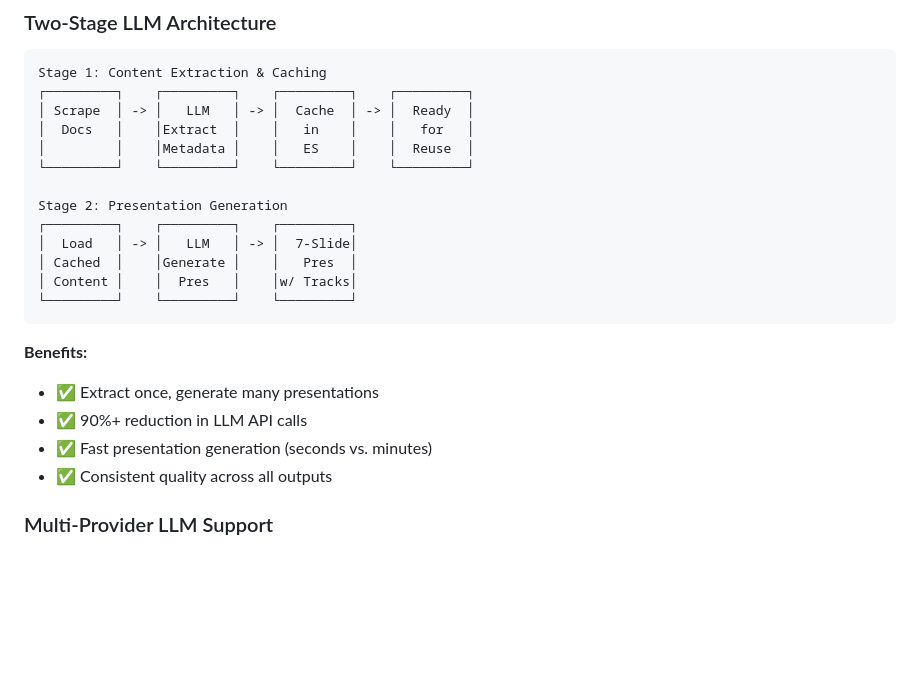
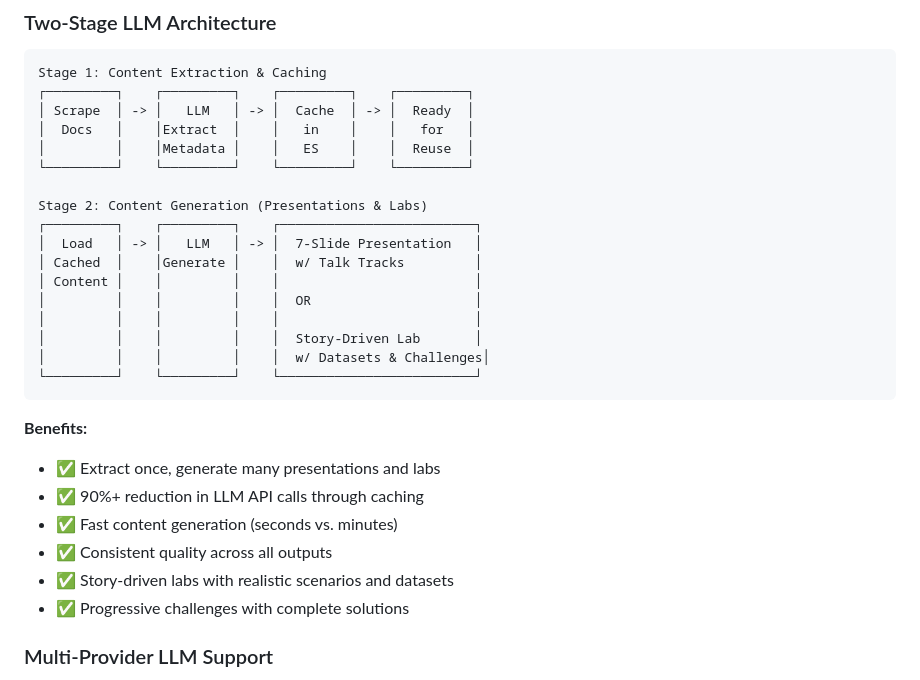
Before and after one commit to leungsteve/elastic-whats-new-generator, a Markdown page: README.md, the part around the change. GitHub-like rendering; blank space fills up the shorter version.

Commit message:
docs: Update architecture diagram to include lab generation
Updated Two-Stage LLM Architecture diagram to show that Stage 2
generates both presentations and labs using the same cached content.

🤖 Generated with [Claude Code](https://claude.com/claude-code)

Co-Authored-By: Claude <noreply@anthropic.com>

````diff
--- a/README.md
+++ b/README.md
@@ -18,19 +18,25 @@ Stage 1: Content Extraction & Caching
 │         │    │Metadata │    │   ES    │    │  Reuse  │
 └─────────┘    └─────────┘    └─────────┘    └─────────┘
 
-Stage 2: Presentation Generation
-┌─────────┐    ┌─────────┐    ┌─────────┐
-│  Load   │ -> │   LLM   │ -> │  7-Slide│
-│ Cached  │    │Generate │    │   Pres  │
-│ Content │    │  Pres   │    │w/ Tracks│
-└─────────┘    └─────────┘    └─────────┘
+Stage 2: Content Generation (Presentations & Labs)
+┌─────────┐    ┌─────────┐    ┌─────────────────────────┐
+│  Load   │ -> │   LLM   │ -> │  7-Slide Presentation   │
+│ Cached  │    │Generate │    │  w/ Talk Tracks         │
+│ Content │    │         │    │                         │
+│         │    │         │    │  OR                     │
+│         │    │         │    │                         │
+│         │    │         │    │  Story-Driven Lab       │
+│         │    │         │    │  w/ Datasets & Challenges│
+└─────────┘    └─────────┘    └─────────────────────────┘
 ```
 
 **Benefits:**
-- ✅ Extract once, generate many presentations
-- ✅ 90%+ reduction in LLM API calls
-- ✅ Fast presentation generation (seconds vs. minutes)
+- ✅ Extract once, generate many presentations and labs
+- ✅ 90%+ reduction in LLM API calls through caching
+- ✅ Fast content generation (seconds vs. minutes)
 - ✅ Consistent quality across all outputs
+- ✅ Story-driven labs with realistic scenarios and datasets
+- ✅ Progressive challenges with complete solutions
 
 ### Multi-Provider LLM Support
 - **OpenAI** (gpt-4o, gpt-4o-mini) - Default, cost-effective
````
